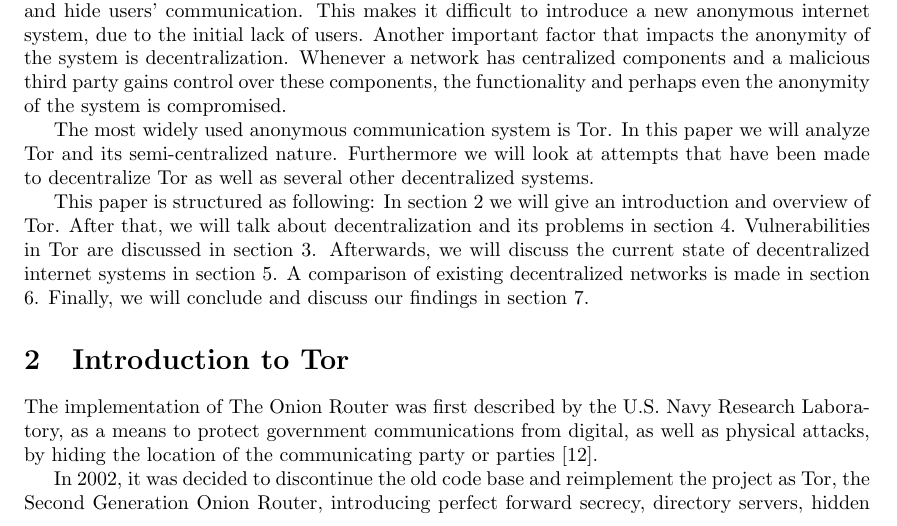
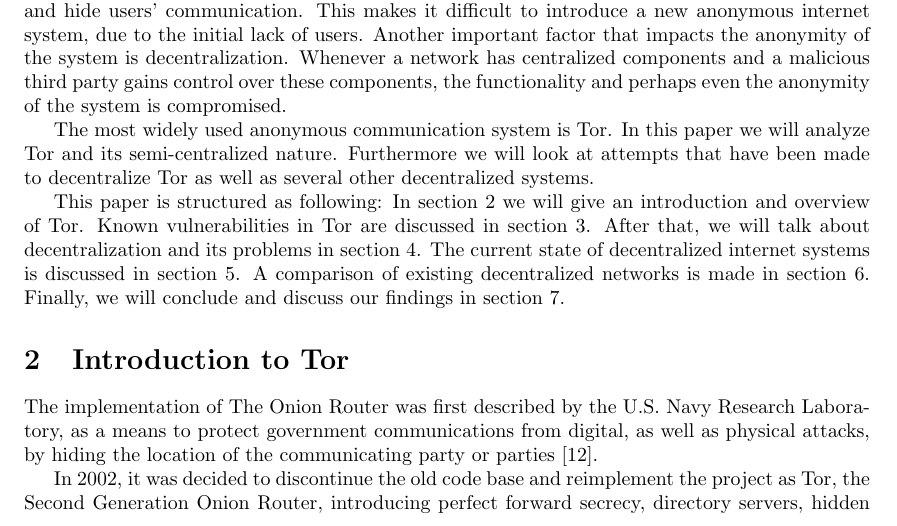
Before and after one commit to rjagerman/ANON, a LaTeX paper (paper.tex): part of page 1 of 16, cut so that both start at the same text. Compiled offline with pdfLaTeX.

Commit message:
Section 3 comes before section 4

```diff
--- a/paper.tex
+++ b/paper.tex
@@ -82,7 +82,7 @@
 
 	The most widely used anonymous communication system is Tor. In this paper we will analyze Tor and its semi-centralized nature. Furthermore we will look at attempts that have been made to decentralize Tor as well as several other decentralized systems.
 
-	This paper is structured as following: In section \ref{sec:tor} we will give an introduction and overview of Tor. After that, we will talk about decentralization and its problems in section \ref{sec:problems}. Vulnerabilities in Tor are discussed in section \ref{sec:attacks}. Afterwards, we will discuss the current state of decentralized internet systems in section \ref{sec:decentralized}. A comparison of existing decentralized networks is made in section \ref{sec:comparison}. Finally, we will conclude and discuss our findings in section \ref{sec:conclusion}.
+	This paper is structured as following: In section \ref{sec:tor} we will give an introduction and overview of Tor. Known vulnerabilities in Tor are discussed in section \ref{sec:attacks}. After that, we will talk about decentralization and its problems in section \ref{sec:problems}. The current state of decentralized internet systems is discussed in section \ref{sec:decentralized}. A comparison of existing decentralized networks is made in section \ref{sec:comparison}. Finally, we will conclude and discuss our findings in section \ref{sec:conclusion}.
 
 \section{Introduction to Tor}
 	\label{sec:tor}
```
